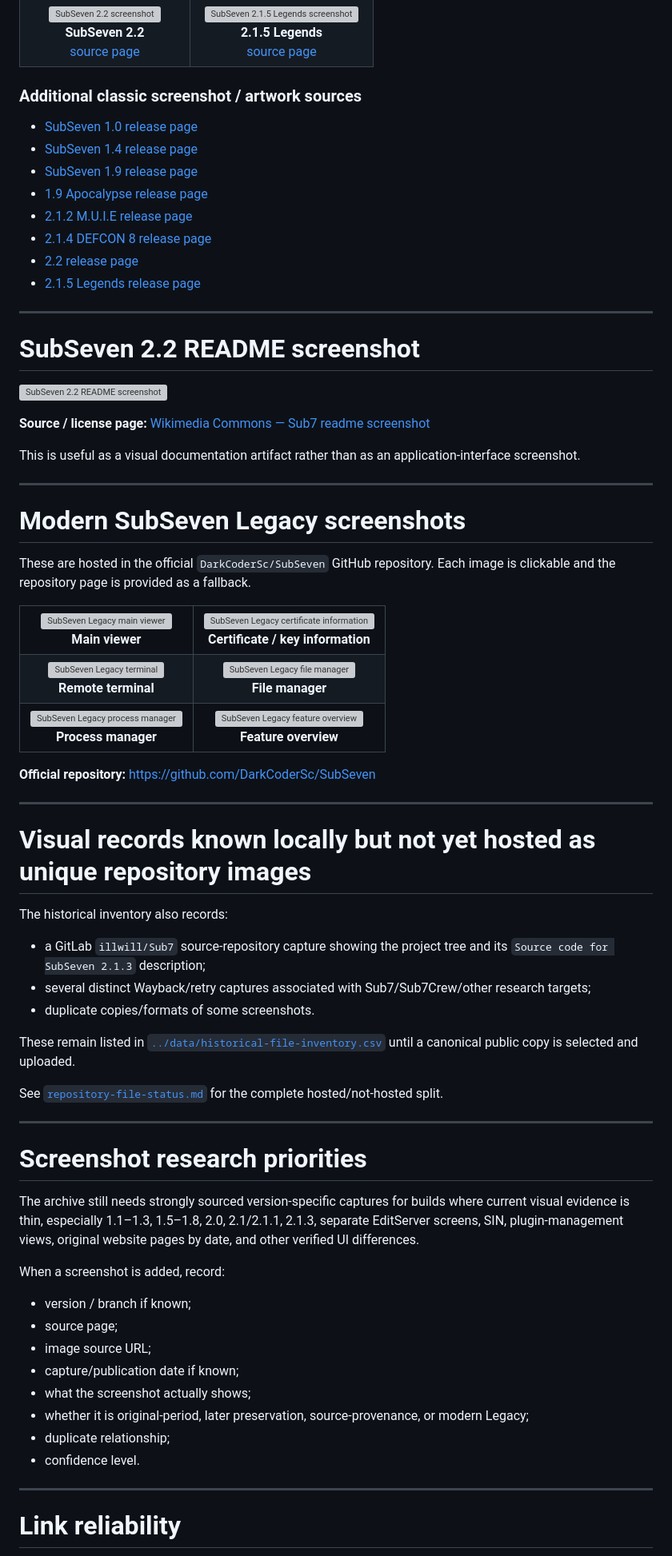
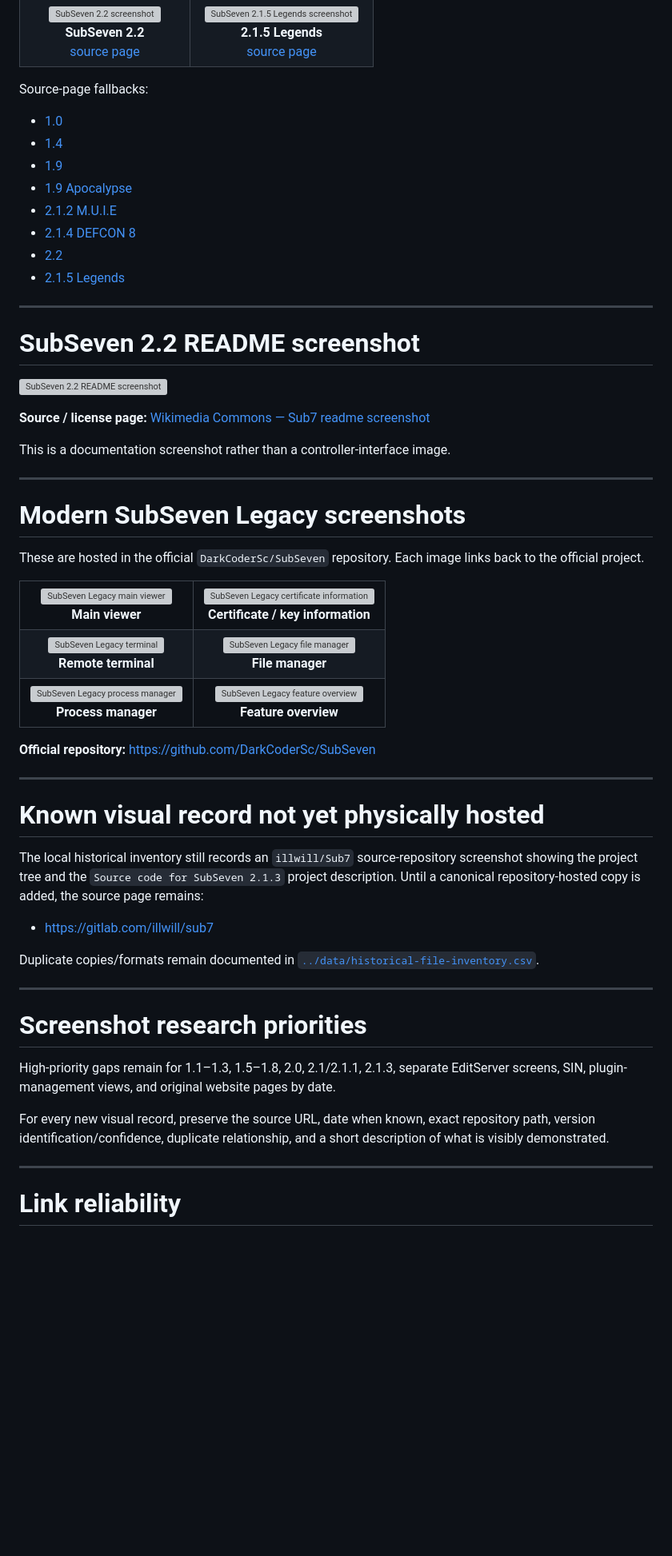
Before and after one commit to rice2k/SubSeven-Historical-Archive, a Markdown page: docs/image-gallery.md, the part around one of its changes. Shown at 80% size. Rendered like a GitHub page; blank space fills up the shorter version; grey boxes are pictures that could not be loaded.

```diff
--- a/docs/image-gallery.md
+++ b/docs/image-gallery.md
@@ -67,16 +100,16 @@ These images are shown from their original research source. Clicking an image op
 </tr>
 </table>
 
-### Additional classic screenshot / artwork sources
+Source-page fallbacks:
 
-- [SubSeven 1.0 release page](https://www.malware.museum/release/subseven/10/)
-- [SubSeven 1.4 release page](https://www.malware.museum/release/subseven/14/)
-- [SubSeven 1.9 release page](https://www.malware.museum/release/subseven/19/)
-- [1.9 Apocalypse release page](https://www.malware.museum/release/subseven/19-apocalypse/)
-- [2.1.2 M.U.I.E release page](https://www.malware.museum/release/subseven/212-muie/)
-- [2.1.4 DEFCON 8 release page](https://www.malware.museum/release/subseven/214-defcon-8/)
-- [2.2 release page](https://www.malware.museum/release/subseven/22/)
-- [2.1.5 Legends release page](https://www.malware.museum/release/subseven/215-legends/)
+- [1.0](https://www.malware.museum/release/subseven/10/)
+- [1.4](https://www.malware.museum/release/subseven/14/)
+- [1.9](https://www.malware.museum/release/subseven/19/)
+- [1.9 Apocalypse](https://www.malware.museum/release/subseven/19-apocalypse/)
+- [2.1.2 M.U.I.E](https://www.malware.museum/release/subseven/212-muie/)
+- [2.1.4 DEFCON 8](https://www.malware.museum/release/subseven/214-defcon-8/)
+- [2.2](https://www.malware.museum/release/subseven/22/)
+- [2.1.5 Legends](https://www.malware.museum/release/subseven/215-legends/)
 
 ---
 
@@ -86,13 +119,13 @@ These images are shown from their original research source. Clicking an image op
 
 **Source / license page:** [Wikimedia Commons — Sub7 readme screenshot](https://commons.wikimedia.org/wiki/File:Sub7_readme_screenshot.png)
 
-This is useful as a visual documentation artifact rather than as an application-interface screenshot.
+This is a documentation screenshot rather than a controller-interface image.
 
 ---
 
 # Modern SubSeven Legacy screenshots
 
-These are hosted in the official `DarkCoderSc/SubSeven` GitHub repository. Each image is clickable and the repository page is provided as a fallback.
+These are hosted in the official `DarkCoderSc/SubSeven` repository. Each image links back to the official project.
 
 <table>
 <tr>
@@ -113,34 +146,21 @@ These are hosted in the official `DarkCoderSc/SubSeven` GitHub repository. Each
 
 ---
 
-# Visual records known locally but not yet hosted as unique repository images
+# Known visual record not yet physically hosted
 
-The historical inventory also records:
+The local historical inventory still records an `illwill/Sub7` source-repository screenshot showing the project tree and the `Source code for SubSeven 2.1.3` project description. Until a canonical repository-hosted copy is added, the source page remains:
 
-- a GitLab `illwill/Sub7` source-repository capture showing the project tree and its `Source code for SubSeven 2.1.3` description;
-- several distinct Wayback/retry captures associated with Sub7/Sub7Crew/other research targets;
-- duplicate copies/formats of some screenshots.
+- https://gitlab.com/illwill/sub7
 
-These remain listed in [`../data/historical-file-inventory.csv`](../data/historical-file-inventory.csv) until a canonical public copy is selected and uploaded.
-
-See [`repository-file-status.md`](repository-file-status.md) for the complete hosted/not-hosted split.
+Duplicate copies/formats remain documented in [`../data/historical-file-inventory.csv`](../data/historical-file-inventory.csv).
 
 ---
 
 # Screenshot research priorities
 
-The archive still needs strongly sourced version-specific captures for builds where current visual evidence is thin, especially 1.1–1.3, 1.5–1.8, 2.0, 2.1/2.1.1, 2.1.3, separate EditServer screens, SIN, plugin-management views, original website pages by date, and other verified UI differences.
+High-priority gaps remain for 1.1–1.3, 1.5–1.8, 2.0, 2.1/2.1.1, 2.1.3, separate EditServer screens, SIN, plugin-management views, and original website pages by date.
 
-When a screenshot is added, record:
-
-- version / branch if known;
-- source page;
-- image source URL;
-- capture/publication date if known;
-- what the screenshot actually shows;
-- whether it is original-period, later preservation, source-provenance, or modern Legacy;
-- duplicate relationship;
-- confidence level.
+For every new visual record, preserve the source URL, date when known, exact repository path, version identification/confidence, duplicate relationship, and a short description of what is visibly demonstrated.
 
 ---
 
```
Also changed, not shown: other parts of docs/image-gallery.md (+43 -10 lines).
